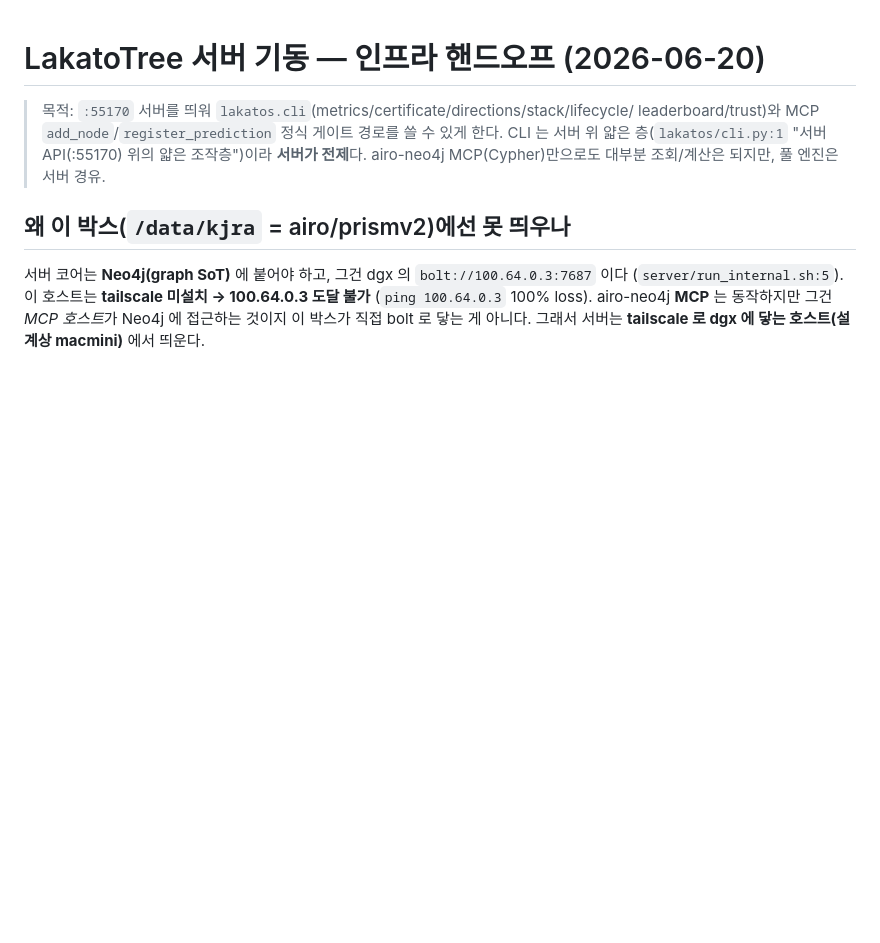
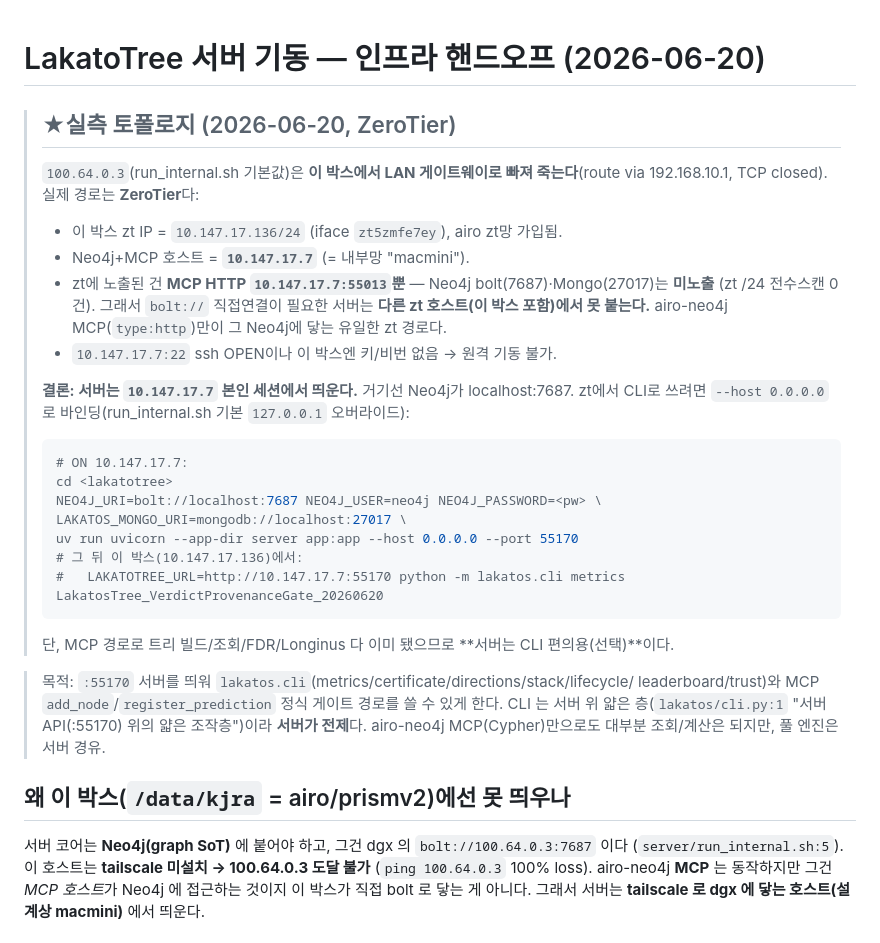
Before and after one commit to gj3447/lakatotree, a Markdown page: docs/OPS_SERVER_START_HANDOFF.md, the part around the change. GitHub-like rendering; blank space fills up the shorter version.

Commit message:
Correct server handoff: zt topology (10.147.17.7, bolt not zt-exposed)
Co-Authored-By: Claude Opus 4.8 (1M context) <noreply@anthropic.com>

````diff
--- a/docs/OPS_SERVER_START_HANDOFF.md
+++ b/docs/OPS_SERVER_START_HANDOFF.md
@@ -1,4 +1,29 @@
 # LakatoTree 서버 기동 — 인프라 핸드오프 (2026-06-20)
+
+> ## ★실측 토폴로지 (2026-06-20, ZeroTier)
+> `100.64.0.3`(run_internal.sh 기본값)은 **이 박스에서 LAN 게이트웨이로 빠져 죽는다**(route via
+> 192.168.10.1, TCP closed). 실제 경로는 **ZeroTier**다:
+> - 이 박스 zt IP = `10.147.17.136/24` (iface `zt5zmfe7ey`), airo zt망 가입됨.
+> - Neo4j+MCP 호스트 = **`10.147.17.7`** (= 내부망 "macmini").
+> - zt에 노출된 건 **MCP HTTP `10.147.17.7:55013`뿐** — Neo4j bolt(7687)·Mongo(27017)는 **미노출**
+>   (zt /24 전수스캔 0건). 그래서 `bolt://` 직접연결이 필요한 서버는 **다른 zt 호스트(이 박스 포함)에서
+>   못 붙는다.** airo-neo4j MCP(`type:http`)만이 그 Neo4j에 닿는 유일한 zt 경로다.
+> - `10.147.17.7:22` ssh OPEN이나 이 박스엔 키/비번 없음 → 원격 기동 불가.
+>
+> **결론: 서버는 `10.147.17.7` 본인 세션에서 띄운다.** 거기선 Neo4j가 localhost:7687.
+> zt에서 CLI로 쓰려면 `--host 0.0.0.0` 로 바인딩(run_internal.sh 기본 `127.0.0.1` 오버라이드):
+> ```bash
+> # ON 10.147.17.7:
+> cd <lakatotree>
+> NEO4J_URI=bolt://localhost:7687 NEO4J_USER=neo4j NEO4J_PASSWORD=<pw> \
+> LAKATOS_MONGO_URI=mongodb://localhost:27017 \
+> uv run uvicorn --app-dir server app:app --host 0.0.0.0 --port 55170
+> # 그 뒤 이 박스(10.147.17.136)에서:
+> #   LAKATOTREE_URL=http://10.147.17.7:55170 python -m lakatos.cli metrics LakatosTree_VerdictProvenanceGate_20260620
+> ```
+> 단, MCP 경로로 트리 빌드/조회/FDR/Longinus 다 이미 됐으므로 **서버는 CLI 편의용(선택)**이다.
+
+
 
 > 목적: `:55170` 서버를 띄워 `lakatos.cli`(metrics/certificate/directions/stack/lifecycle/
 > leaderboard/trust)와 MCP `add_node`/`register_prediction` 정식 게이트 경로를 쓸 수 있게 한다.
````
